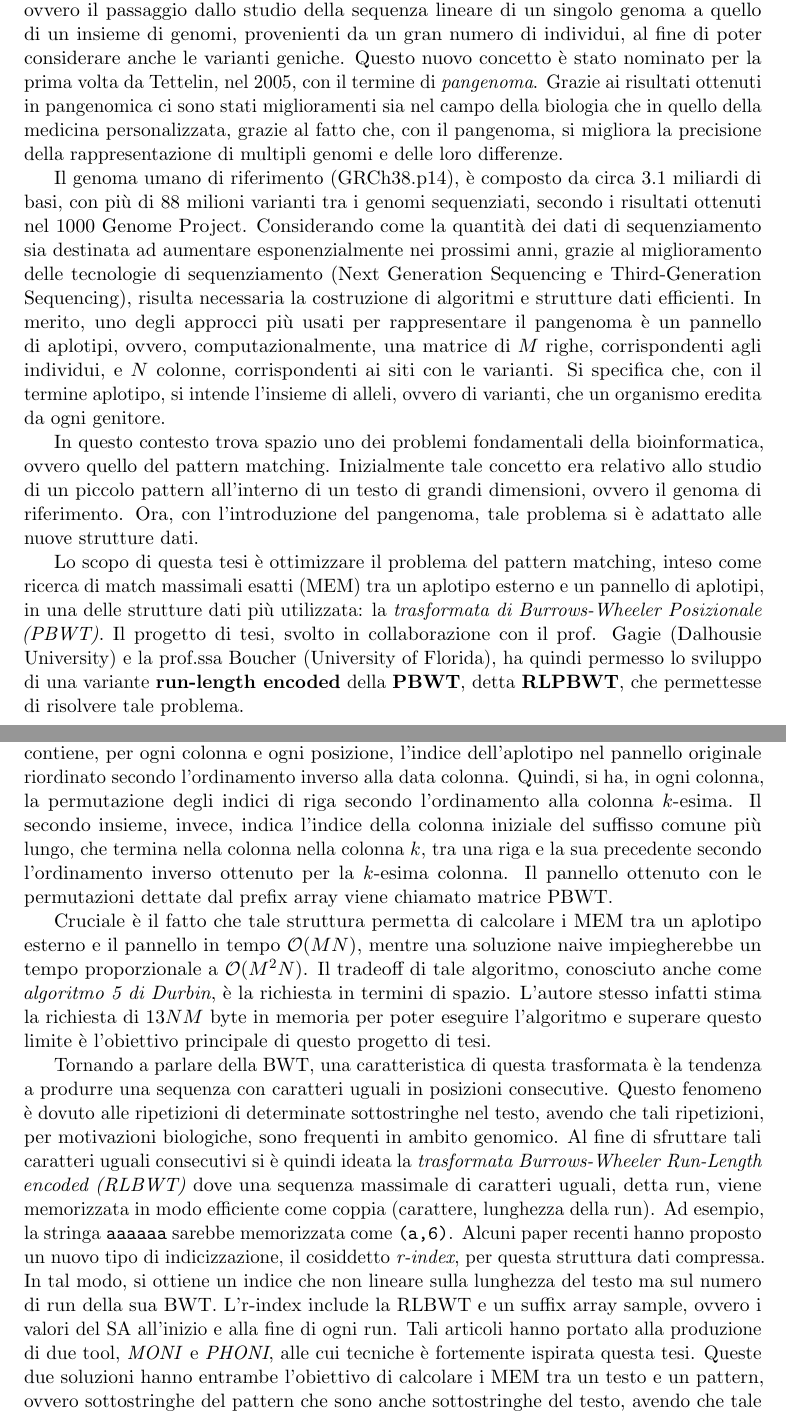
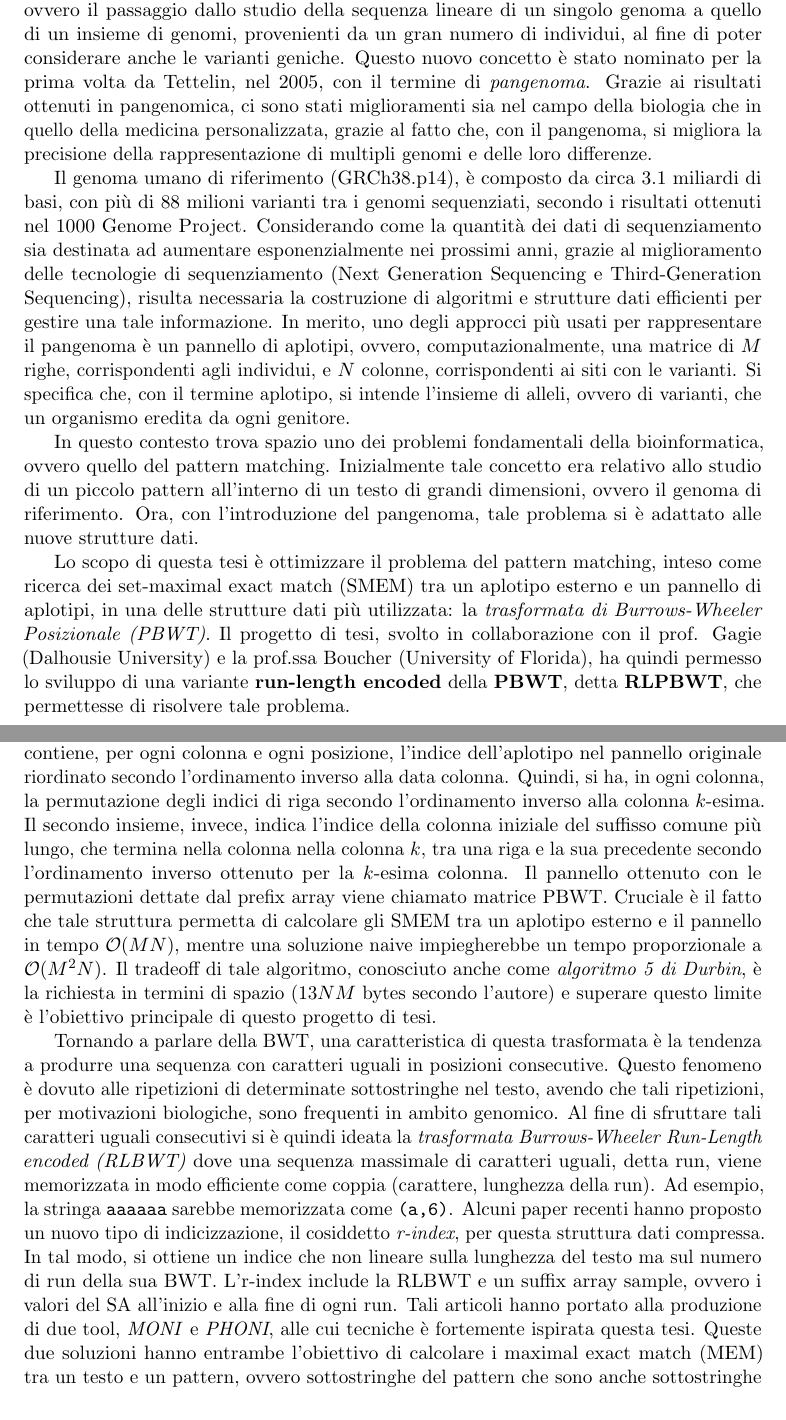
Before and after one commit to dlcgold/Master-Thesis, a LaTeX document (abstract/abstract.tex): two parts of pages 1 and 2 of 5, joined at a grey line, cut so that both start at the same text. Compiled offline with pdfLaTeX.

Commit message:
abstract fix SMEM

```diff
--- a/abstract/abstract.tex
+++ b/abstract/abstract.tex
@@ -48,7 +48,7 @@ singolo genoma a quello di un insieme di genomi, provenienti da un gran numero
 di individui, al fine di poter considerare anche le varianti
   geniche. Questo nuovo concetto è stato nominato per la prima volta da
 Tettelin, nel 2005, con il termine di \textit{pangenoma}. Grazie ai risultati
-ottenuti in pangenomica ci sono stati miglioramenti sia nel
+ottenuti in pangenomica, ci sono stati miglioramenti sia nel
 campo della biologia che in quello della medicina personalizzata, grazie al
 fatto che, con il pangenoma, si migliora la precisione della rappresentazione di
 multipli genomi e delle loro differenze.
@@ -60,7 +60,7 @@ Project. Considerando come la quantità dei dati di sequenziamento sia destinata
 ad aumentare esponenzialmente nei prossimi anni, grazie al
 miglioramento delle tecnologie di sequenziamento (Next Generation Sequencing e
 Third-Generation Sequencing), risulta necessaria la costruzione di algoritmi e
-strutture dati efficienti.
+strutture dati efficienti per gestire una tale informazione.
 In merito, uno degli approcci più usati per rappresentare il pangenoma è un
 pannello di aplotipi, ovvero, computazionalmente, una matrice di $M$
 righe, corrispondenti agli individui, e $N$ colonne, corrispondenti ai siti con
@@ -76,7 +76,7 @@ del pangenoma, tale problema si è adattato alle nuove strutture
 dati.
 
 Lo scopo di questa tesi è ottimizzare il problema del pattern
-matching, inteso come ricerca di match massimali esatti (MEM) tra un aplotipo
+matching, inteso come ricerca dei set-maximal exact match (SMEM) tra un aplotipo
 esterno e un pannello di aplotipi, in una delle
 strutture dati più utilizzata: la \textit{trasformata di Burrows-Wheeler
   Posizionale (PBWT)}. Il progetto di tesi, svolto in collaborazione con il
@@ -106,21 +106,20 @@ Tali insiemi sono detti \textit{insieme dei prefix array} e \textit{insieme dei
   divergence array}. Il primo, denotato $a$, contiene, per ogni colonna e ogni
 posizione, l'indice dell'aplotipo nel pannello originale riordinato secondo
 l'ordinamento inverso alla data colonna. Quindi, si ha, in ogni colonna, la
-permutazione degli indici di riga secondo l'ordinamento alla colonna $k$-esima.
+permutazione degli indici di riga secondo l'ordinamento inverso alla colonna
+$k$-esima.
 Il secondo insieme, invece, indica l'indice della colonna iniziale del suffisso
 comune più lungo, che termina nella colonna nella colonna $k$, tra una riga e la
 sua precedente secondo l'ordinamento inverso ottenuto per la $k$-esima colonna.
 Il pannello ottenuto con le permutazioni dettate dal prefix array viene chiamato
 matrice PBWT.
-
-Cruciale è il fatto che tale struttura permetta di calcolare i MEM tra
+Cruciale è il fatto che tale struttura permetta di calcolare gli SMEM tra
 un aplotipo esterno e il pannello in tempo $\mathcal{O}(MN)$, mentre
 una soluzione naive impiegherebbe un tempo proporzionale a
 $\mathcal{O}(M^2N)$. Il tradeoff di tale algoritmo, conosciuto anche come
-\textit{algoritmo 5 di Durbin}, è la richiesta in termini di spazio. L'autore
-stesso infatti stima la richiesta di $13NM$ byte in memoria per poter eseguire
-l'algoritmo e superare questo limite è l'obiettivo principale di questo progetto
-di tesi.
+\textit{algoritmo 5 di Durbin}, è la richiesta in termini di spazio ($13NM$
+bytes secondo l'autore) e superare questo limite è l'obiettivo principale di
+questo progetto di tesi.
 
 Tornando a parlare della BWT, una caratteristica di questa trasformata è la
 tendenza a produrre una sequenza con caratteri uguali in posizioni
@@ -142,7 +141,8 @@ ogni run.
 Tali articoli hanno portato alla produzione di due tool, \textit{MONI} e
 \textit{PHONI}, alle cui tecniche è fortemente ispirata questa tesi. Queste due
 soluzioni hanno entrambe l'obiettivo di
-calcolare i MEM tra un testo e un pattern, ovvero sottostringhe del pattern che
+calcolare i maximal exact match (MEM) tra un testo e un pattern, ovvero
+sottostringhe del pattern che
 sono anche sottostringhe del testo, avendo che tale match non può essere esteso,
 in entrambe le direzioni, senza introdurre un mismatch.
 
```
Also changed, not shown: thesis.tex (+1 -1 lines), abstract/abstract.pdf, thesis.pdf, abstract/abstract.tex (32 more changed lines).
